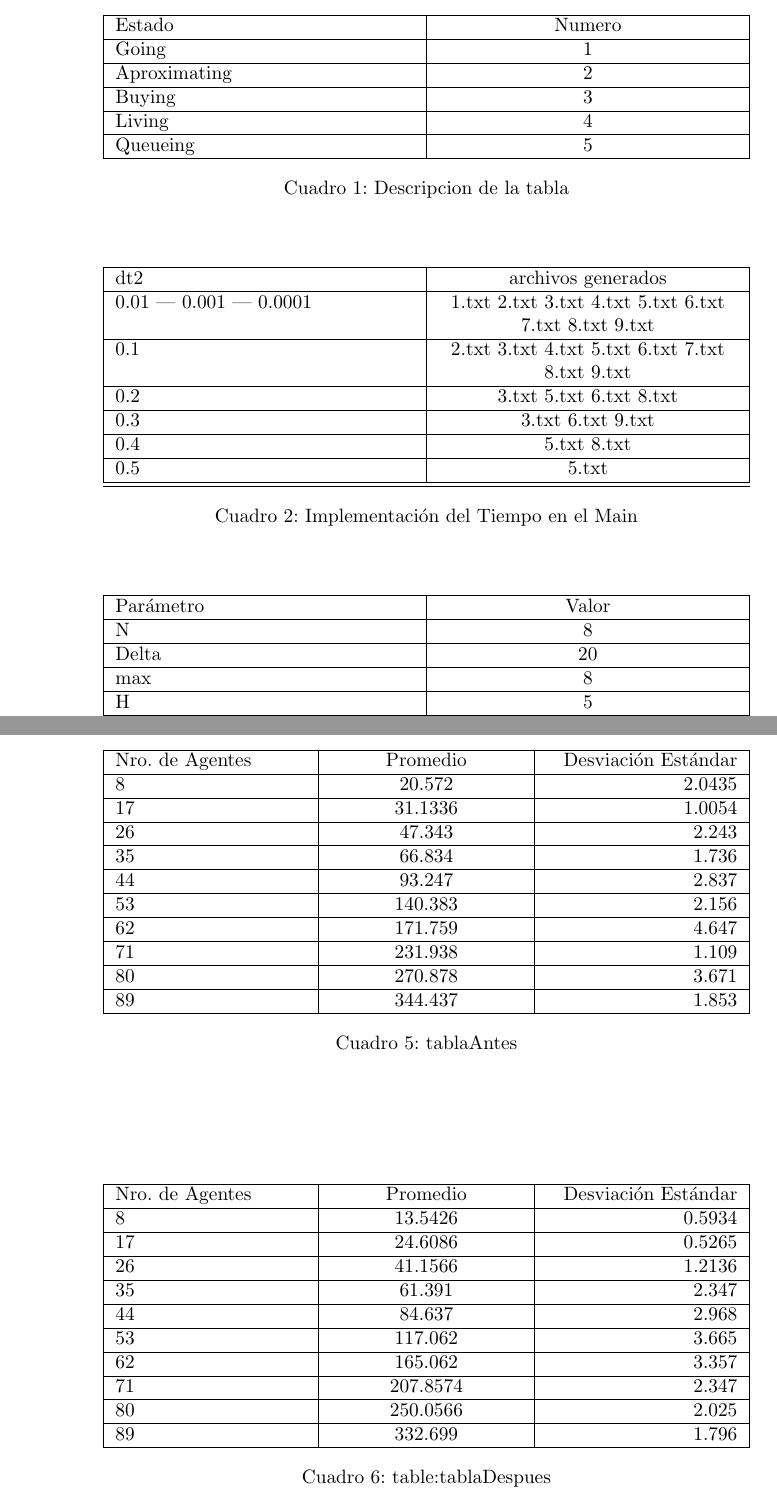
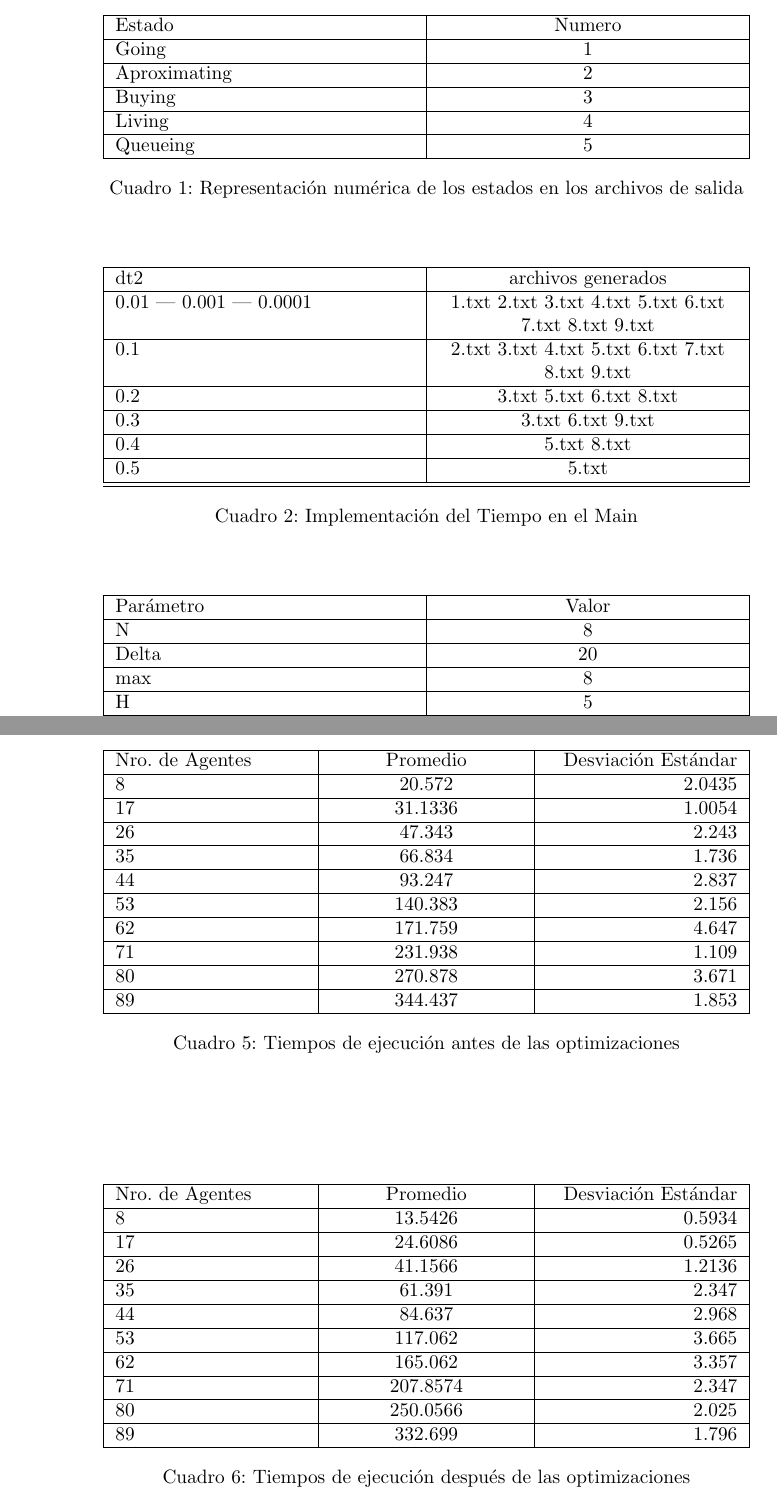
Before and after one commit to TomasBacigalupo/final, a LaTeX document (informe.tex): two parts of pages 16 and 17 of 17, joined at a grey line, cut so that both start at the same text. Compiled offline with pdfLaTeX.

Commit message:
mejora en nombre de las tablas

```diff
--- a/informe.tex
+++ b/informe.tex
@@ -287,8 +287,8 @@ texto
  Queueing  & 5  \\
 \hline
 \end{tabularx}
-\caption{Descripcion de la tabla}
-\label{referencia:5}
+\caption{Representación numérica de los estados en los archivos de salida}
+\label{Representación numérica de los estados en los archivos de salida}
 \end{center}
 \end{table}
 
@@ -316,7 +316,7 @@ dt2 & archivos generados \\
 \hline
 \end{tabularx}
 \caption{Implementación del Tiempo en el Main}
-\label{referencia:5}
+\label{Implementación del Tiempo en el Main}
 \end{center}
 \end{table}
 
@@ -403,8 +403,8 @@ Nro. de Agentes & Promedio & Desviación Estándar \\
 \hline
 
 \end{tabularx}
-\caption{tablaAntes}
-\label{table:tablaAntes}
+\caption{Tiempos de ejecución antes de las optimizaciones}
+\label{Tiempos de ejecución antes de las optimizaciones}
 \end{center}
 \end{table}
 
@@ -439,8 +439,8 @@ Nro. de Agentes & Promedio & Desviación Estándar \\
 \hline
 
 \end{tabularx}
-\caption{table:tablaDespues}
-\label{tablaDespues}
+\caption{Tiempos de ejecución después de las optimizaciones}
+\label{Tiempos de ejecución después de las optimizaciones}
 \end{center}
 \end{table}
 
```
Also changed, not shown: informe.tex (4 more changed lines).
